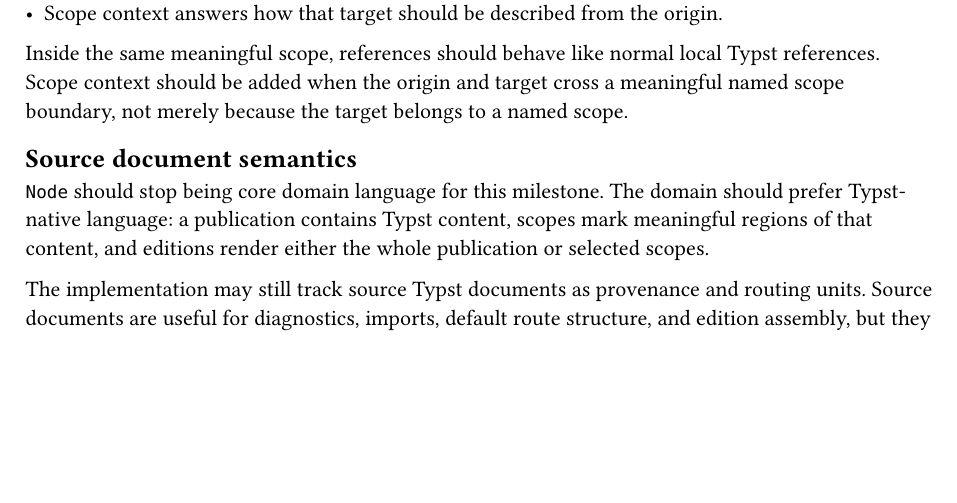
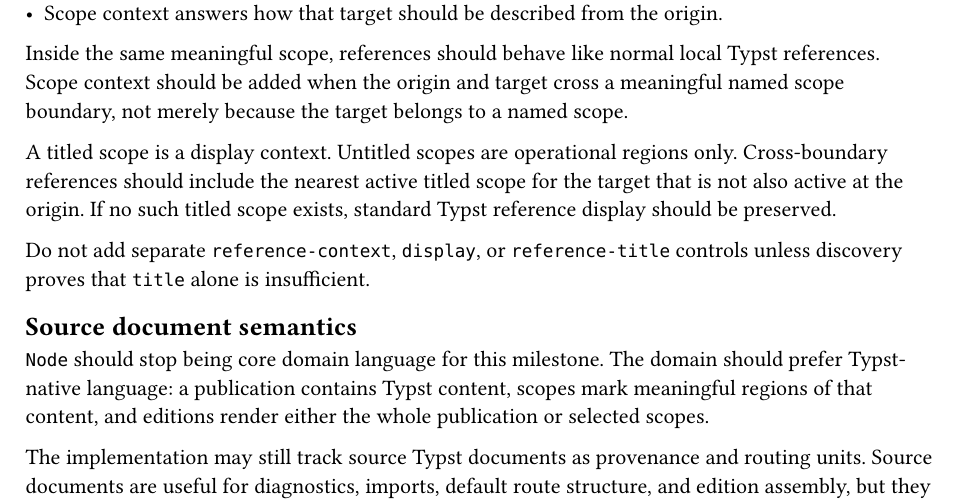
Before and after one commit to jason-cairns/publisher, a Typst document (design/prd-003-typst-selector-usage.typ): part of page 3 of 4, cut so that both start at the same text, the shorter picture padded with empty space. Compiled offline with Typst 0.15.

Commit message:
Use titled scopes as display contexts

```diff
--- a/design/prd-003-typst-selector-usage.typ
+++ b/design/prd-003-typst-selector-usage.typ
@@ -115,6 +115,13 @@ Lookup and display are separate concerns:
 Inside the same meaningful scope, references should behave like normal local Typst references.
 Scope context should be added when the origin and target cross a meaningful named scope boundary, not merely because the target belongs to a named scope.
 
+A titled scope is a display context.
+Untitled scopes are operational regions only.
+Cross-boundary references should include the nearest active titled scope for the target that is not also active at the origin.
+If no such titled scope exists, standard Typst reference display should be preserved.
+
+Do not add separate `reference-context`, `display`, or `reference-title` controls unless discovery proves that `title` alone is insufficient.
+
 == Source document semantics
 
 `Node` should stop being core domain language for this milestone.
```
